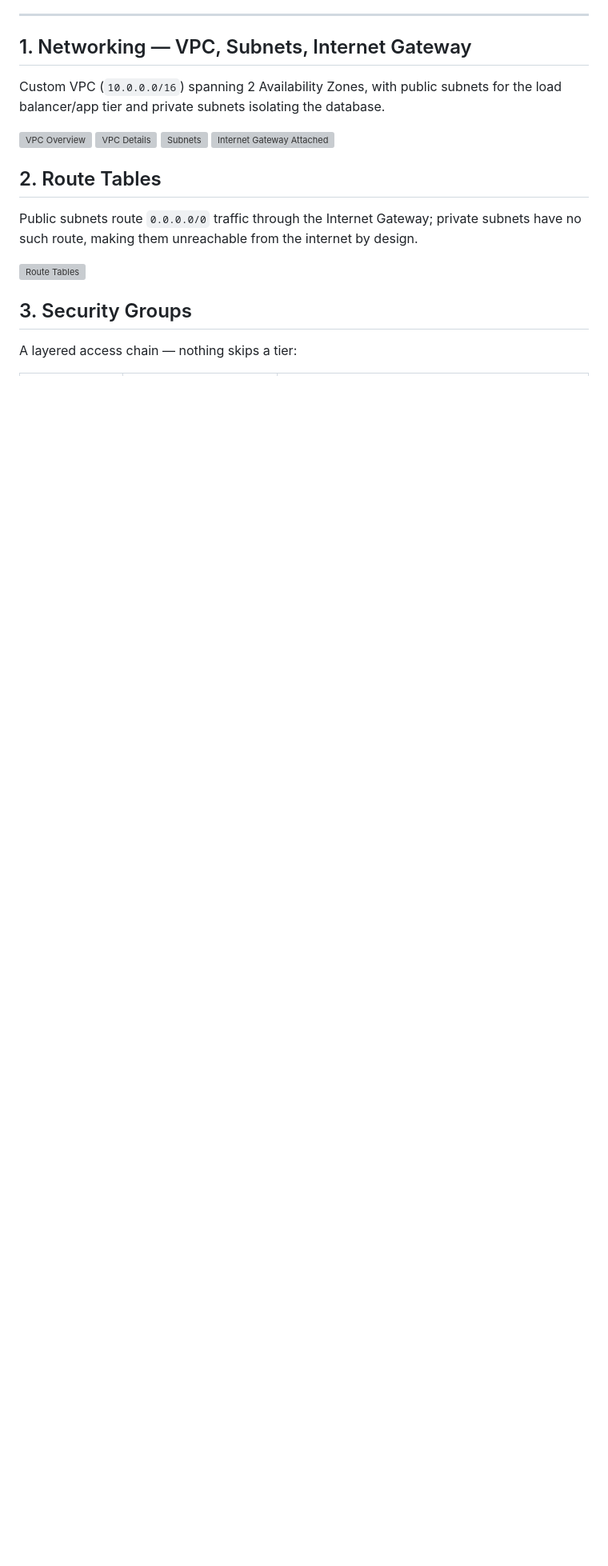
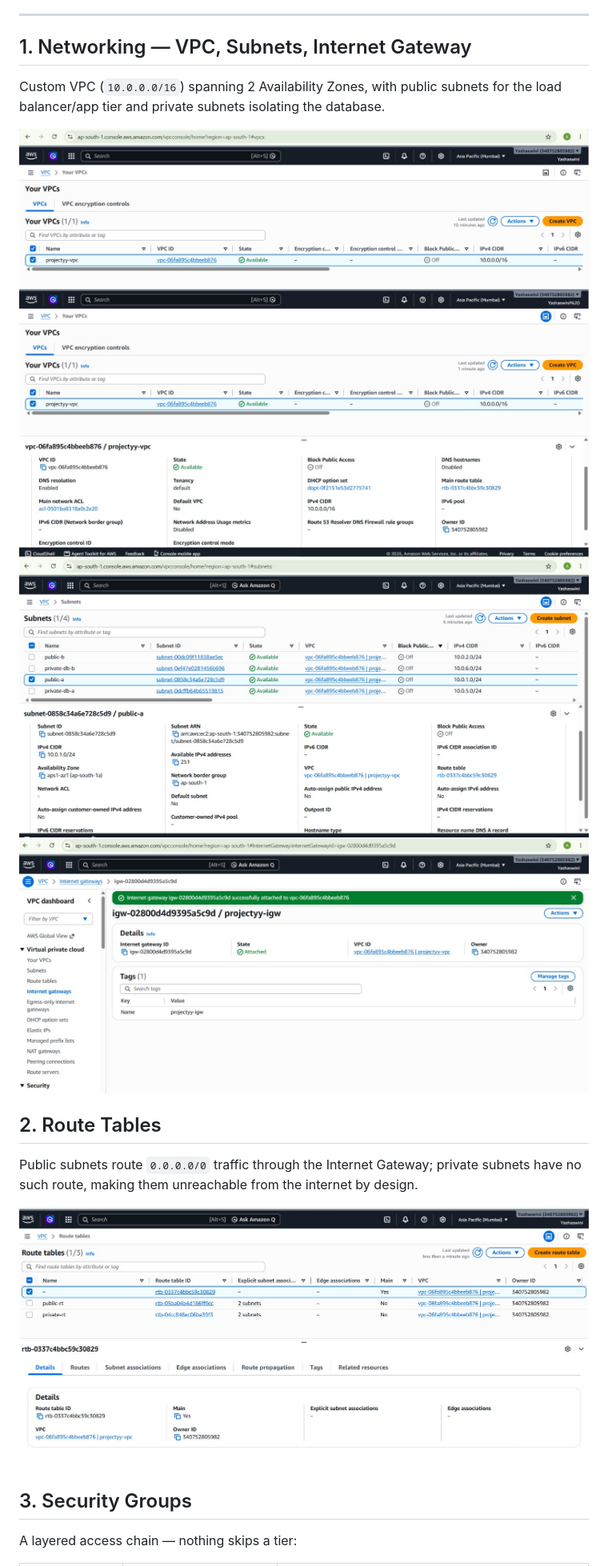
Before and after one commit to Yashaswini9805/projectyy-aws-app, a Markdown page: README.md, the part around one of its changes. Shown at 80% size. GitHub-like rendering; blank space fills up the shorter version; grey boxes are pictures that could not be loaded.

Commit message:
Fix image paths and extensions in README.md
Updated image paths in README.md to use the correct case and added .jpeg extension.

```diff
--- a/README.md
+++ b/README.md
@@ -29,16 +29,16 @@ VPC · IAM · EC2 · Auto Scaling · Application Load Balancer · RDS (MySQL) ·
 
 Custom VPC (`10.0.0.0/16`) spanning 2 Availability Zones, with public subnets for the load balancer/app tier and private subnets isolating the database.
 
-![VPC Overview](screenshots/01-vpc-overview.png)
-![VPC Details](screenshots/02-vpc-details.png)
-![Subnets](screenshots/03-subnets.png)
-![Internet Gateway Attached](screenshots/04-internet-gateway.png)
+![VPC Overview](Screenshots/01-vpc-overview.png.jpeg)
+![VPC Details](Screenshots/02-vpc-details.png.jpeg)
+![Subnets](Screenshots/03-subnets.png.jpeg)
+![Internet Gateway Attached](Screenshots/04-internet-gateway.png.jpeg)
 
 ## 2. Route Tables
 
 Public subnets route `0.0.0.0/0` traffic through the Internet Gateway; private subnets have no such route, making them unreachable from the internet by design.
 
-![Route Tables](screenshots/05-route-tables.png)
+![Route Tables](Screenshots/05-route-tables.png.jpeg)
 
 ## 3. Security Groups
 
```
Also changed, not shown: other parts of README.md (+15 -15 lines).
